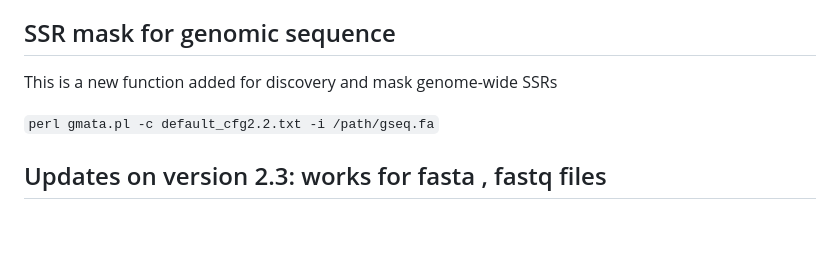
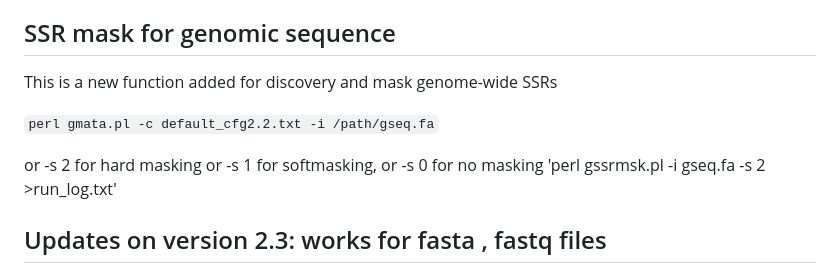
Before and after one commit to XuewenWangUGA/GMATA, a Markdown page: README.md, the part around the change. Rendered like a GitHub page; blank space fills up the shorter version.

```diff
--- a/README.md
+++ b/README.md
@@ -81,6 +81,9 @@ Then you will see the following interface
 
  `perl gmata.pl -c default_cfg2.2.txt -i /path/gseq.fa`
 
+ or -s 2 for hard masking or -s 1 for softmasking, or -s 0 for no masking
+ 'perl gssrmsk.pl -i gseq.fa -s 2 >run_log.txt'
+
 ## Updates on version 2.3: works for fasta , fastq files
 Updated the graphic interface and new module for fastq processing. Fullly updated and compatible with all major versions of Linux including Ubuntu.
 A new module for converting sequence in fastq to fasta file is added into both command line and graphic interface.
```
